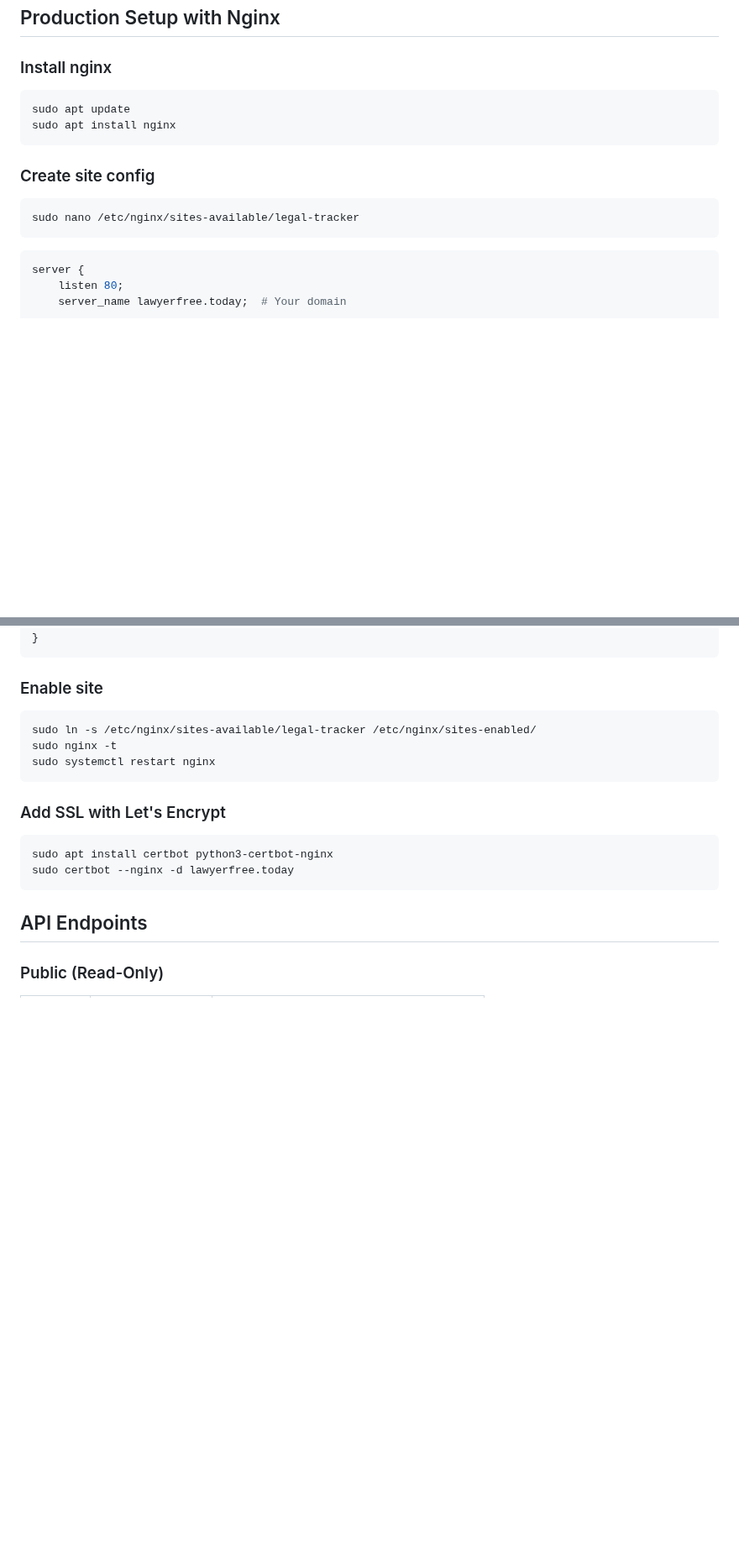
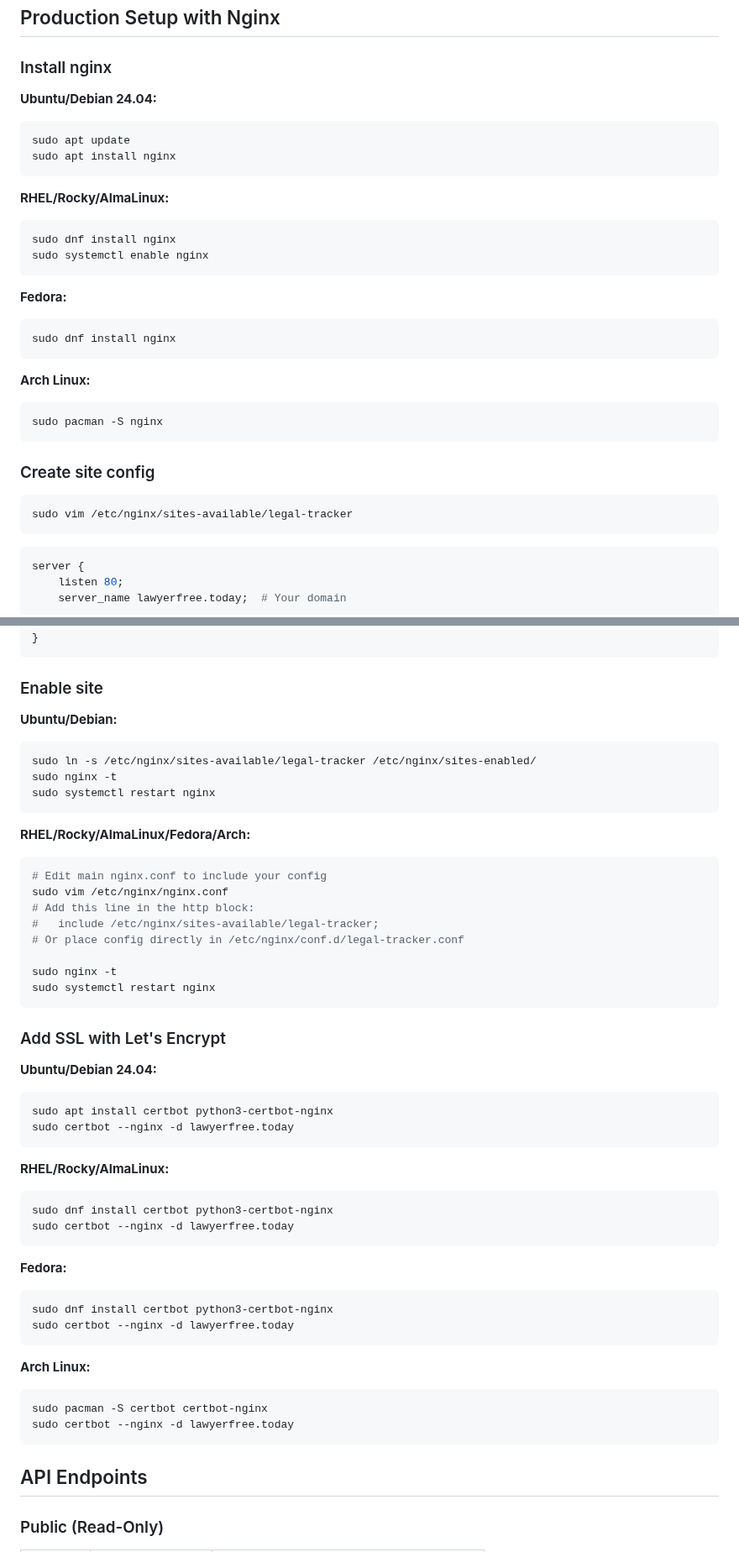
Before and after one commit to patrick-hudson/legal-tracker, a Markdown page: README.md, 2 parts joined by grey strips. Shown at 84% size. Drawn GitHub-style; blank space fills up the shorter version.

Commit message:
Update docs: use vim and add multi-distro instructions
- Replace nano with vim in all examples
- Add Ubuntu/Debian 24.04 specific instructions
- Add RHEL/Rocky/AlmaLinux instructions
- Add Fedora instructions
- Add Arch Linux instructions
- Include distro-specific nginx config paths and certbot packages

````diff
--- a/README.md
+++ b/README.md
@@ -77,15 +77,32 @@ pm2 startup
 
 ### Install nginx
 
+**Ubuntu/Debian 24.04:**
 ```bash
 sudo apt update
 sudo apt install nginx
 ```
 
+**RHEL/Rocky/AlmaLinux:**
+```bash
+sudo dnf install nginx
+sudo systemctl enable nginx
+```
+
+**Fedora:**
+```bash
+sudo dnf install nginx
+```
+
+**Arch Linux:**
+```bash
+sudo pacman -S nginx
+```
+
 ### Create site config
 
 ```bash
-sudo nano /etc/nginx/sites-available/legal-tracker
+sudo vim /etc/nginx/sites-available/legal-tracker
 ```
 
 ```nginx
@@ -108,16 +125,48 @@ server {
 
 ### Enable site
 
+**Ubuntu/Debian:**
 ```bash
 sudo ln -s /etc/nginx/sites-available/legal-tracker /etc/nginx/sites-enabled/
 sudo nginx -t
 sudo systemctl restart nginx
 ```
 
+**RHEL/Rocky/AlmaLinux/Fedora/Arch:**
+```bash
+# Edit main nginx.conf to include your config
+sudo vim /etc/nginx/nginx.conf
+# Add this line in the http block:
+#   include /etc/nginx/sites-available/legal-tracker;
+# Or place config directly in /etc/nginx/conf.d/legal-tracker.conf
+
+sudo nginx -t
+sudo systemctl restart nginx
+```
+
 ### Add SSL with Let's Encrypt
 
+**Ubuntu/Debian 24.04:**
 ```bash
 sudo apt install certbot python3-certbot-nginx
+sudo certbot --nginx -d lawyerfree.today
+```
+
+**RHEL/Rocky/AlmaLinux:**
+```bash
+sudo dnf install certbot python3-certbot-nginx
+sudo certbot --nginx -d lawyerfree.today
+```
+
+**Fedora:**
+```bash
+sudo dnf install certbot python3-certbot-nginx
+sudo certbot --nginx -d lawyerfree.today
+```
+
+**Arch Linux:**
+```bash
+sudo pacman -S certbot certbot-nginx
 sudo certbot --nginx -d lawyerfree.today
 ```
 
````
Also changed, not shown: other parts of README.md (+1 -1 lines).
